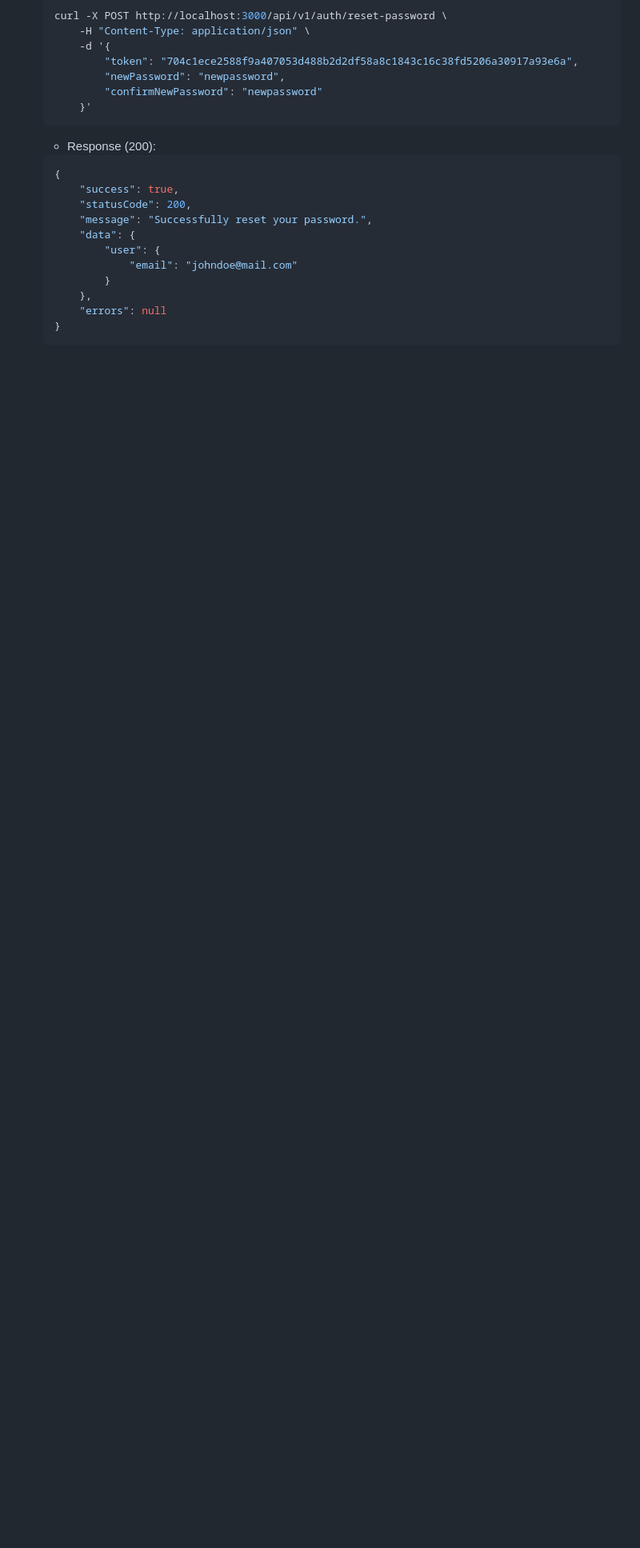
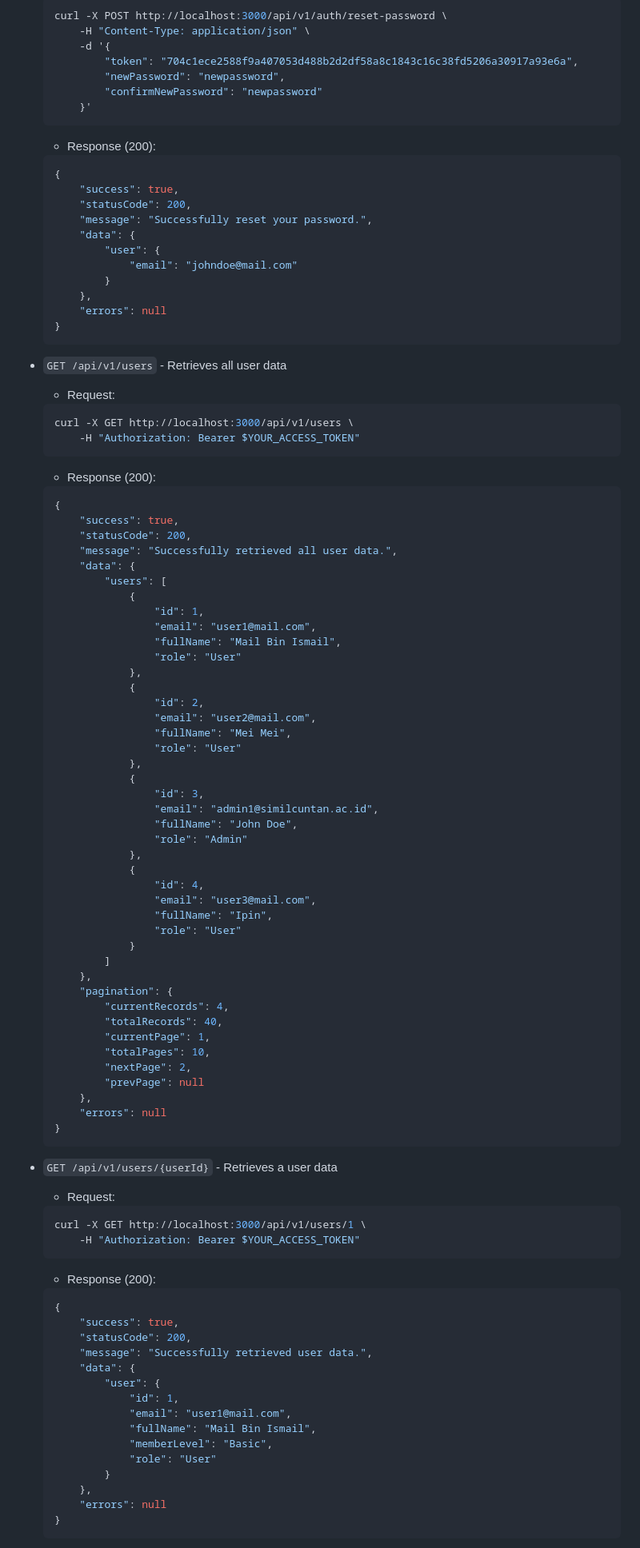
Before and after one commit to Bibbeep/Sistem-Informasi-Manajemen-Informatics-Learning-Center-Back-End, a Markdown page: docs/api-contract.md, the part around one of its changes. Shown at 80% size. GitHub-like rendering; blank space fills up the shorter version.

Commit message:
docs: added back programs and added request response examples for users endpoints

````diff
--- a/docs/api-contract.md
+++ b/docs/api-contract.md
@@ -192,3 +187,89 @@
 		"errors": null
 	}
 	```
+
+- `GET /api/v1/users` - Retrieves all user data
+
+	- Request:
+
+	```bash
+	curl -X GET http://localhost:3000/api/v1/users \
+		-H "Authorization: Bearer $YOUR_ACCESS_TOKEN"
+	```
+
+	- Response (200):
+
+	```json
+	{
+		"success": true,
+		"statusCode": 200,
+		"message": "Successfully retrieved all user data.",
+		"data": {
+			"users": [
+				{
+					"id": 1,
+					"email": "user1@mail.com",
+					"fullName": "Mail Bin Ismail",
+					"role": "User"
+				},
+				{
+					"id": 2,
+					"email": "user2@mail.com",
+					"fullName": "Mei Mei",
+					"role": "User"
+				},
+				{
+					"id": 3,
+					"email": "admin1@similcuntan.ac.id",
+					"fullName": "John Doe",
+					"role": "Admin"
+				},
+				{
+					"id": 4,
+					"email": "user3@mail.com",
+					"fullName": "Ipin",
+					"role": "User"
+				}
+			]
+		},
+		"pagination": {
+			"currentRecords": 4,
+			"totalRecords": 40,
+			"currentPage": 1,
+			"totalPages": 10,
+			"nextPage": 2,
+			"prevPage": null
+		},
+		"errors": null
+	}
+	```
+
+- `GET /api/v1/users/{userId}` - Retrieves a user data
+
+	- Request:
+
+	```bash
+	curl -X GET http://localhost:3000/api/v1/users/1 \
+		-H "Authorization: Bearer $YOUR_ACCESS_TOKEN"
+	```
+
+	- Response (200):
+
+	```json
+	{
+		"success": true,
+		"statusCode": 200,
+		"message": "Successfully retrieved user data.",
+		"data": {
+			"user": {
+				"id": 1,
+				"email": "user1@mail.com",
+				"fullName": "Mail Bin Ismail",
+				"memberLevel": "Basic",
+				"role": "User"
+			}
+		},
+		"errors": null
+	}
+	```
+
````
Also changed, not shown: other parts of docs/api-contract.md (+138 -53 lines).
